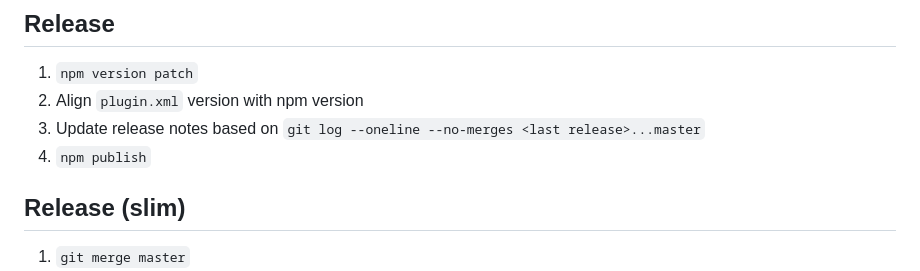
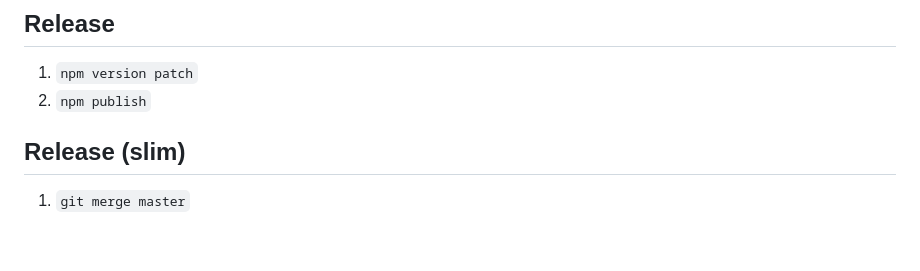
Before and after one commit to don/cordova-plugin-ble-central, a Markdown page: README.md, the part around the change. Drawn GitHub-style; blank space fills up the shorter version.

Commit message:
Prepare for 1.7.4 release

```diff
--- a/README.md
+++ b/README.md
@@ -1634,9 +1634,7 @@ Run the app on your phone
 ## Release
 
 1.  `npm version patch`
-2.  Align `plugin.xml` version with npm version
-3.  Update release notes based on `git log --oneline --no-merges <last release>...master`
-4.  `npm publish`
+2.  `npm publish`
 
 ## Release (slim)
 
```
Also changed, not shown: CHANGELOG.md (+4 -0 lines).
